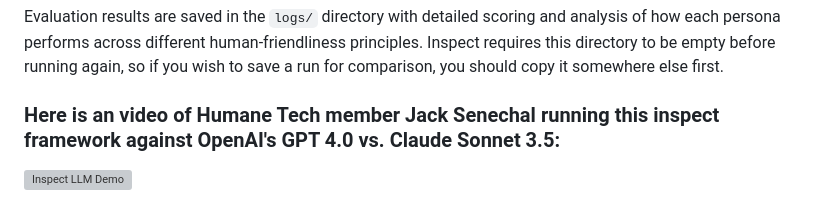
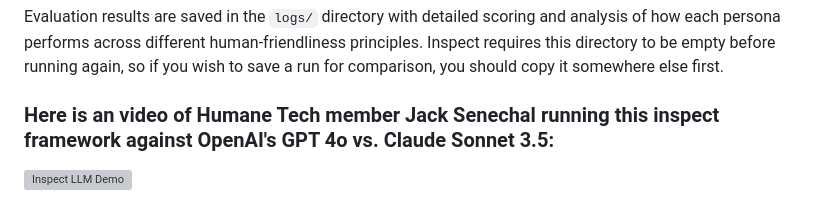
Before and after one commit to andalibmalit/humane-tech-framework, a Markdown page: benchmark/README.md, the part around the change. Rendered like a GitHub page; grey boxes are pictures that could not be loaded.

```diff
--- a/benchmark/README.md
+++ b/benchmark/README.md
@@ -81,6 +81,6 @@ Of these fields, `input` and `target` are required. The others serve as metadata
 
 Evaluation results are saved in the `logs/` directory with detailed scoring and analysis of how each persona performs across different human-friendliness principles. Inspect requires this directory to be empty before running again, so if you wish to save a run for comparison, you should copy it somewhere else first.
 
-### Here is an video of Humane Tech member Jack Senechal running this inspect framework against OpenAI's GPT 4.0 vs. Claude Sonnet 3.5:
+### Here is an video of Humane Tech member Jack Senechal running this inspect framework against OpenAI's GPT 4o vs. Claude Sonnet 3.5:
 
 [![Inspect LLM Demo](https://p144.p3.n0.cdn.zight.com/items/6qupqLxX/293550a6-cea8-4cc4-bb0a-f7f6f530c577.png)](https://drodio.wistia.com/medias/njfoa1856w)
```
